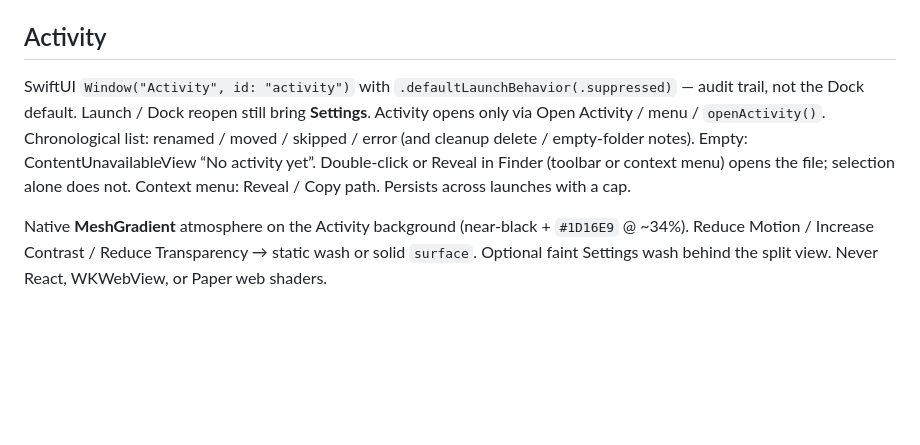
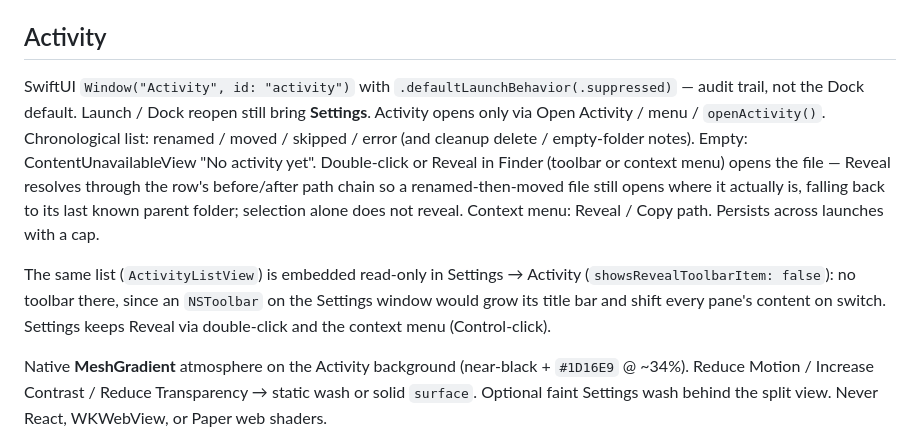
Before and after one commit to intelligentrascal/intake, a Markdown page: docs/DESIGN.md, the part around the change. GitHub-like rendering; blank space fills up the shorter version.

Commit message:
Docs: clarify Activity toolbar only in standalone window, not Settings
The Settings pass removed the toolbar from the Activity pane embedded in
Settings (it grew the title bar and shifted other panes); PRODUCT.md and
DESIGN.md still described Reveal in Finder as toolbar-or-context-menu
without that distinction. Also notes Reveal following a rename→move
Activity row to the file's current location (IN-25).

Co-Authored-By: Claude Opus 5.5 <noreply@anthropic.com>

```diff
--- a/docs/DESIGN.md
+++ b/docs/DESIGN.md
@@ -41,7 +41,9 @@ General → Organizing, next to Automatic organizing / Wait before organizing. N
 
 ## Activity
 
-SwiftUI `Window("Activity", id: "activity")` with `.defaultLaunchBehavior(.suppressed)` — audit trail, not the Dock default. Launch / Dock reopen still bring **Settings**. Activity opens only via Open Activity / menu / `openActivity()`. Chronological list: renamed / moved / skipped / error (and cleanup delete / empty-folder notes). Empty: ContentUnavailableView “No activity yet”. Double-click or Reveal in Finder (toolbar or context menu) opens the file; selection alone does not. Context menu: Reveal / Copy path. Persists across launches with a cap.
+SwiftUI `Window("Activity", id: "activity")` with `.defaultLaunchBehavior(.suppressed)` — audit trail, not the Dock default. Launch / Dock reopen still bring **Settings**. Activity opens only via Open Activity / menu / `openActivity()`. Chronological list: renamed / moved / skipped / error (and cleanup delete / empty-folder notes). Empty: ContentUnavailableView "No activity yet". Double-click or Reveal in Finder (toolbar or context menu) opens the file — Reveal resolves through the row's before/after path chain so a renamed-then-moved file still opens where it actually is, falling back to its last known parent folder; selection alone does not reveal. Context menu: Reveal / Copy path. Persists across launches with a cap.
+
+The same list (`ActivityListView`) is embedded read-only in Settings → Activity (`showsRevealToolbarItem: false`): no toolbar there, since an `NSToolbar` on the Settings window would grow its title bar and shift every pane's content on switch. Settings keeps Reveal via double-click and the context menu (Control-click).
 
 Native **MeshGradient** atmosphere on the Activity background (near-black + `#1D16E9` @ ~34%). Reduce Motion / Increase Contrast / Reduce Transparency → static wash or solid `surface`. Optional faint Settings wash behind the split view. Never React, WKWebView, or Paper web shaders.
 
```
Also changed, not shown: docs/PRODUCT.md (+1 -1 lines).
